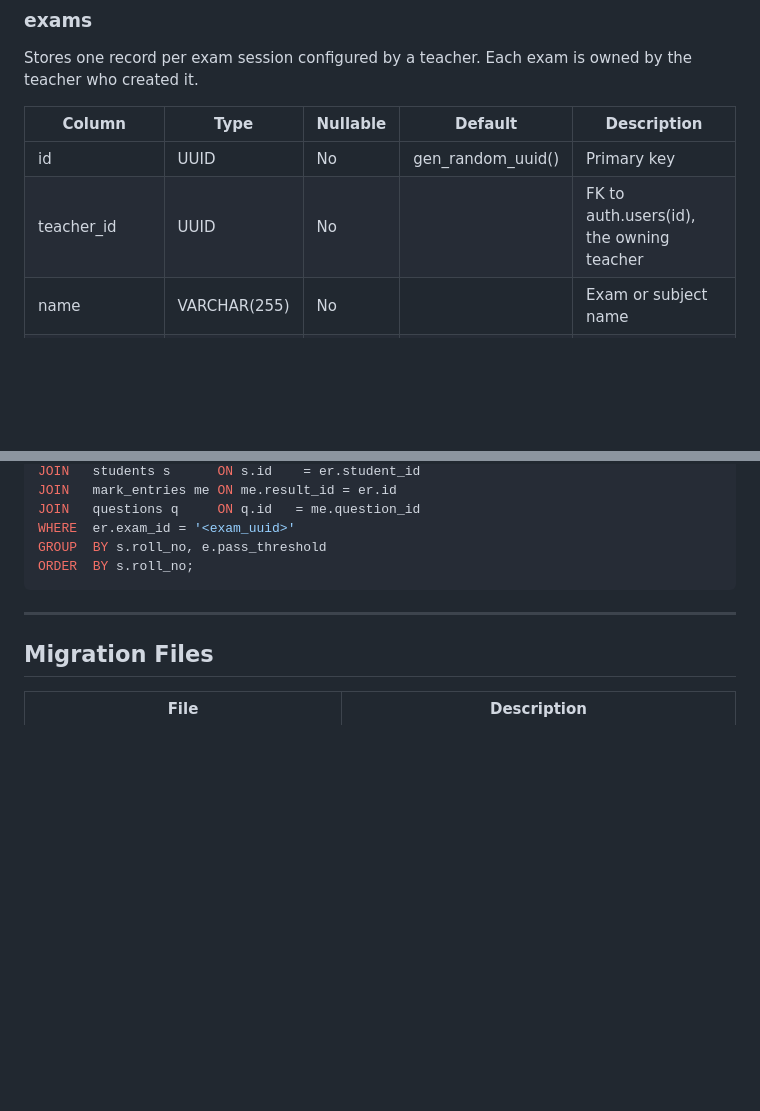
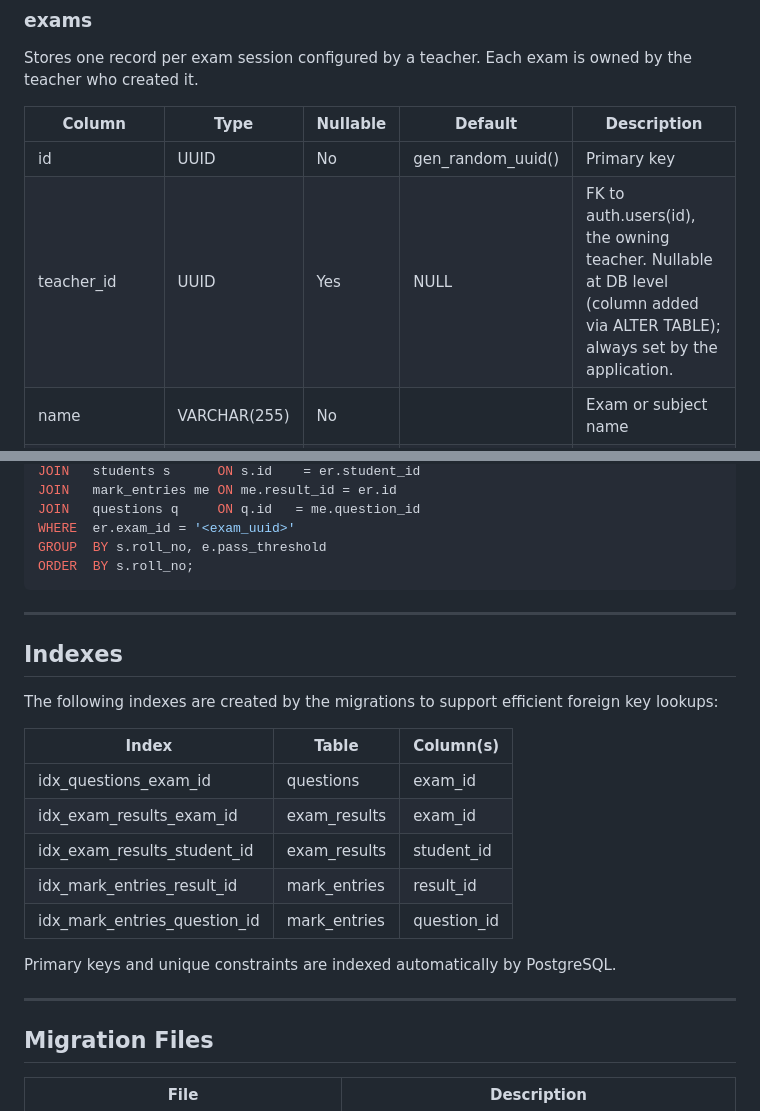
Before and after one commit to Okaymisba/Exam-Paper-Scanner, a Markdown page: docs/database/schema.md, 2 parts joined by grey strips. GitHub-like rendering; blank space fills up the shorter version.

```diff
--- a/docs/database/schema.md
+++ b/docs/database/schema.md
@@ -36,7 +36,7 @@ Stores one record per exam session configured by a teacher. Each exam is owned b
 | Column | Type | Nullable | Default | Description |
 |---|---|---|---|---|
 | id | UUID | No | gen_random_uuid() | Primary key |
-| teacher_id | UUID | No | | FK to auth.users(id), the owning teacher |
+| teacher_id | UUID | Yes | NULL | FK to auth.users(id), the owning teacher. Nullable at DB level (column added via ALTER TABLE); always set by the application. |
 | name | VARCHAR(255) | No | | Exam or subject name |
 | pass_threshold | NUMERIC(5,2) | No | | Minimum passing percentage (1 to 100) |
 | roll_prefix | VARCHAR(20) | No | | Department code prefix (e.g., SE, CS) |
@@ -229,6 +229,22 @@ ORDER  BY s.roll_no;
 
 ---
 
+## Indexes
+
+The following indexes are created by the migrations to support efficient foreign key lookups:
+
+| Index | Table | Column(s) |
+|---|---|---|
+| idx_questions_exam_id | questions | exam_id |
+| idx_exam_results_exam_id | exam_results | exam_id |
+| idx_exam_results_student_id | exam_results | student_id |
+| idx_mark_entries_result_id | mark_entries | result_id |
+| idx_mark_entries_question_id | mark_entries | question_id |
+
+Primary keys and unique constraints are indexed automatically by PostgreSQL.
+
+---
+
 ## Migration Files
 
 | File | Description |
```
Also changed, not shown: docs/database/normalization.md (+31 -1 lines).
